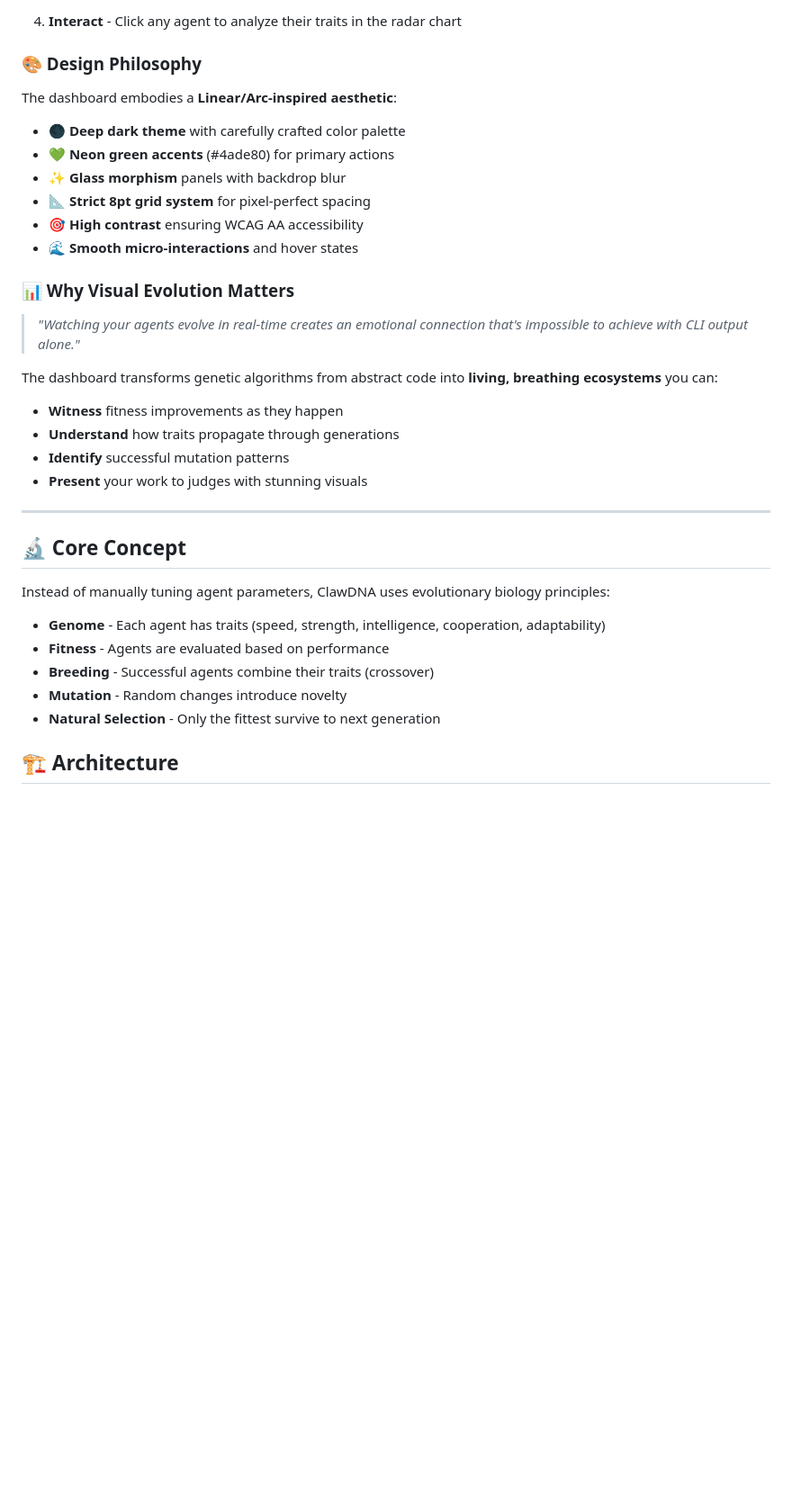
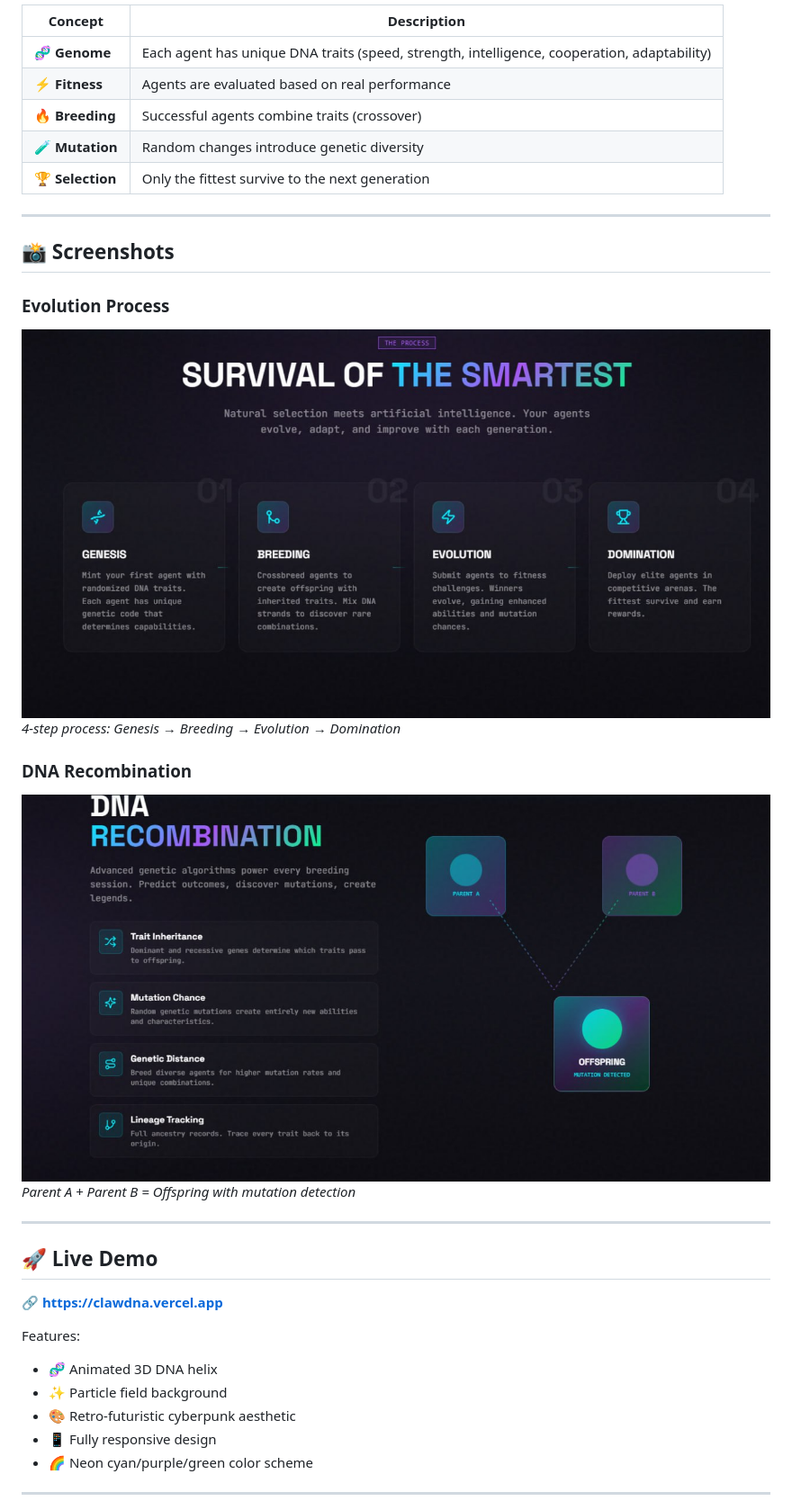
Before and after one commit to NovaAgentOpenclaw/clawdna, a Markdown page: README.md, the part around the change printed below. Shown: that part at 90% size. Rendered like a GitHub page; pictures changed too: docs/screenshots/breeding.jpg (added), docs/screenshots/evolution.jpg (added); blank space fills up the shorter version.

```diff
--- a/README.md
+++ b/README.md
@@ -88,36 +23,35 @@ Then open **http://localhost:3000** in your browser.
-4. **Interact** - Click any agent to analyze their traits in the radar chart
-
-### 🎨 Design Philosophy
-
-The dashboard embodies a **Linear/Arc-inspired aesthetic**:
-
-- 🌑 **Deep dark theme** with carefully crafted color palette
-- 💚 **Neon green accents** (#4ade80) for primary actions
-- ✨ **Glass morphism** panels with backdrop blur
-- 📐 **Strict 8pt grid system** for pixel-perfect spacing
-- 🎯 **High contrast** ensuring WCAG AA accessibility
-- 🌊 **Smooth micro-interactions** and hover states
-
-### 📊 Why Visual Evolution Matters
-
-> *"Watching your agents evolve in real-time creates an emotional connection that's impossible to achieve with CLI output alone."*
-
-The dashboard transforms genetic algorithms from abstract code into **living, breathing ecosystems** you can:
-- **Witness** fitness improvements as they happen
-- **Understand** how traits propagate through generations
-- **Identify** successful mutation patterns
-- **Present** your work to judges with stunning visuals
+| Concept | Description |
+|---------|-------------|
+| 🧬 **Genome** | Each agent has unique DNA traits (speed, strength, intelligence, cooperation, adaptability) |
+| ⚡ **Fitness** | Agents are evaluated based on real performance |
+| 🔥 **Breeding** | Successful agents combine traits (crossover) |
+| 🧪 **Mutation** | Random changes introduce genetic diversity |
+| 🏆 **Selection** | Only the fittest survive to the next generation |
 
 ---
 
-## 🔬 Core Concept
+## 📸 Screenshots
 
-Instead of manually tuning agent parameters, ClawDNA uses evolutionary biology principles:
+### Evolution Process
+![Evolution](docs/screenshots/evolution.jpg)
+*4-step process: Genesis → Breeding → Evolution → Domination*
 
-- **Genome** - Each agent has traits (speed, strength, intelligence, cooperation, adaptability)
-- **Fitness** - Agents are evaluated based on performance
-- **Breeding** - Successful agents combine their traits (crossover)
-- **Mutation** - Random changes introduce novelty
-- **Natural Selection** - Only the fittest survive to next generation
+### DNA Recombination
+![Breeding](docs/screenshots/breeding.jpg)
+*Parent A + Parent B = Offspring with mutation detection*
 
-## 🏗️ Architecture
+---
+
+## 🚀 Live Demo
+
+**🔗 https://clawdna.vercel.app**
+
+Features:
+- 🧬 Animated 3D DNA helix
+- ✨ Particle field background
+- 🎨 Retro-futuristic cyberpunk aesthetic
+- 📱 Fully responsive design
+- 🌈 Neon cyan/purple/green color scheme
+
+---
+
```
Also changed, not shown: other parts of README.md (+73 -157 lines), docs/screenshots/hero.jpg (added).
